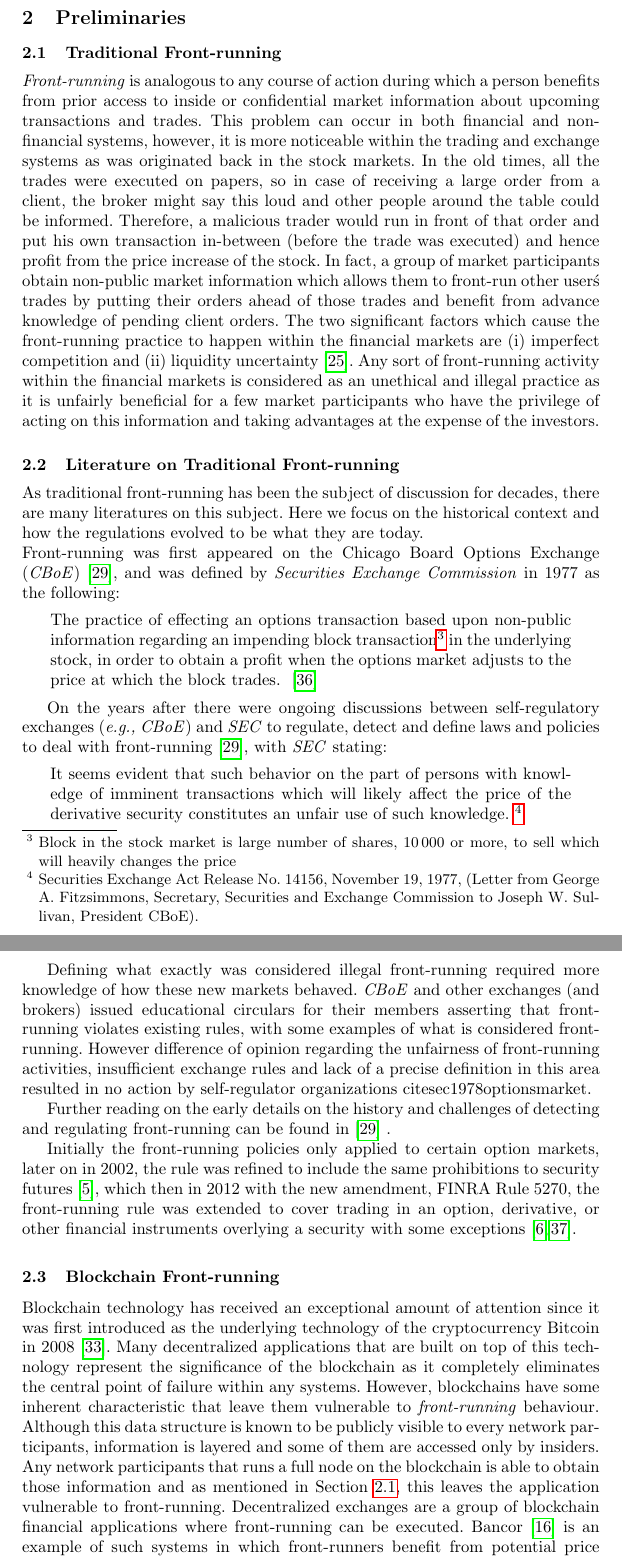
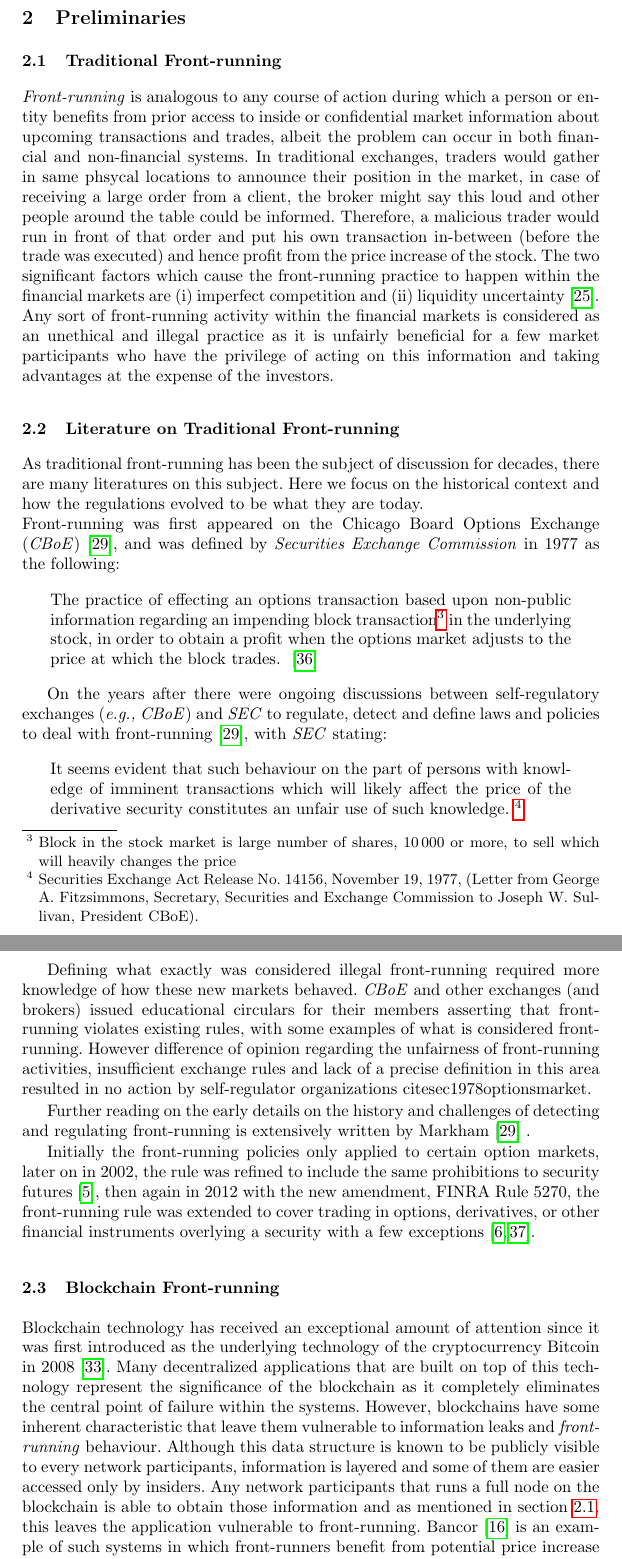
Before and after one commit to MadibaGroup/2018-Dolunay, a LaTeX paper (frontrunning/Latex/main.tex, which reads frontrunning/Latex/sections/paper.tex): two parts of pages 2 and 3 of 22, joined at a grey line, cut so that both start at the same text. Compiled offline with pdfLaTeX.

Commit message:
[frontrunning] edits till section 3

```diff
--- a/frontrunning/Latex/sections/paper.tex
+++ b/frontrunning/Latex/sections/paper.tex
@@ -15,7 +18,9 @@ The concept of the \emph{front-running} is decades old starting with early finan
 \subsection{Traditional Front-running}
 \label{sec:What is front-running?}
 
-\emph{Front-running} is analogous to any course of action during which a person benefits from prior access to inside or confidential market information about upcoming transactions and trades. This problem can occur in both financial and non-financial systems, however, it is more noticeable within the trading and exchange systems as was originated back in the stock markets. In the old times, all the trades were executed on papers, so in case of receiving a large order from a client, the broker might say this loud and other people around the table could be informed. Therefore, a malicious trader would run in front of that order and put his own transaction in-between (before the trade was executed) and hence profit from the price increase of the stock. In fact, a group of market participants obtain non-public market information which allows them to front-run other user\'s trades by putting their orders ahead of those trades and benefit from advance knowledge of pending client orders. The two significant factors which cause the front-running practice to happen within the financial markets are (i) imperfect competition and (ii) liquidity uncertainty~\cite{liang2005distressed}. Any sort of front-running activity within the financial markets is considered as an unethical and illegal practice as it is unfairly beneficial for a few market participants who have the privilege of acting on this information and taking advantages at the expense of the investors.
+\emph{Front-running} is analogous to any course of action during which a person or entity benefits from prior access to inside or confidential market information about upcoming transactions and trades, albeit the problem can occur in both financial and non-financial systems.  In traditional exchanges, traders would gather in same phsycal locations to announce their position in the market, in case of receiving a large order from a client, the broker might say this loud and other people around the table could be informed. Therefore, a malicious trader would run in front of that order and put his own transaction in-between (before the trade was executed) and hence profit from the price increase of the stock.
+%In fact, a group of market participants obtain non-public market information which allows them to front-run other user\'s trades by putting their orders ahead of those trades and benefit from advance knowledge of pending client orders.
+The two significant factors which cause the front-running practice to happen within the financial markets are (i) imperfect competition and (ii) liquidity uncertainty~\cite{liang2005distressed}. Any sort of front-running activity within the financial markets is considered as an unethical and illegal practice as it is unfairly beneficial for a few market participants who have the privilege of acting on this information and taking advantages at the expense of the investors.
 
 \subsection{Literature on Traditional Front-running}\label{traditionalFrontrunning}
 As traditional front-running has been the subject of discussion for decades, there are many literatures on this subject. Here we focus on the historical context and how the regulations evolved to be what they are today.\\
@@ -27,22 +32,22 @@ The practice of effecting an options transaction based upon non-public informati
 % More to read:  SECURITIES AND EXCHANGE COMMISSION Release No. 34-67079. pdf included in Related_Documents
 % https://www.sec.gov/about/annual_report/1988.pdf
 
-On the years after there were ongoing discussions between self-regulatory exchanges (\eg \textit{CBoE}) and  \textit{SEC} to regulate, detect and define laws and policies to deal with front-running~\cite{markham1988front}, with \textit{SEC} stating:
+On the years after there were ongoing discussions between self-regulatory exchanges (\eg \textit{CBoE}) and \textit{SEC} to regulate, detect and define laws and policies to deal with front-running~\cite{markham1988front}, with \textit{SEC} stating:
 \begin{quote}
-It seems evident that such behavior on the part of persons with knowledge of imminent transactions which will likely affect the price of the derivative security constitutes an unfair use of such knowledge. \footnote{Securities Exchange Act Release No. 14156, November 19, 1977, (Letter from George A. Fitzsimmons, Secretary, Securities and Exchange Commission to Joseph W. Sullivan, President  CBoE).}
+It seems evident that such behaviour on the part of persons with knowledge of imminent transactions which will likely affect the price of the derivative security constitutes an unfair use of such knowledge. \footnote{Securities Exchange Act Release No. 14156, November 19, 1977, (Letter from George A. Fitzsimmons, Secretary, Securities and Exchange Commission to Joseph W. Sullivan, President  CBoE).}
 \end{quote}
 
 Defining what exactly was considered illegal front-running required more knowledge of how these new markets behaved. \textit{CBoE} and other exchanges (and brokers) issued educational circulars for their members asserting that front-running violates existing rules, with some examples of what is considered front-running. However difference of opinion regarding the unfairness of front-running activities, insufficient exchange rules and lack of a precise definition in this area resulted in no action by self-regulator organizations~cite{sec1978optionsmarket}.
 
-Further reading on the early details on the history and challenges of detecting and regulating front-running can be found in~\cite{markham1988front} . %add a more recent publication?
+Further reading on the early details on the history and challenges of detecting and regulating front-running is extensively written by Markham~\cite{markham1988front} . %add a more recent publication?
 
-Initially the front-running policies only applied to certain option markets, later on in 2002, the rule was refined to include the same prohibitions to security futures~\cite{finra_2002}, which then in 2012 with the new amendment, FINRA Rule 5270, the front-running rule was extended to cover trading in an option, derivative, or other financial instruments overlying a security with some exceptions~\cite{sec2012frontrunning, finra_2012}.
+Initially the front-running policies only applied to certain option markets, later on in 2002, the rule was refined to include the same prohibitions to security futures~\cite{finra_2002},  then again in 2012 with the new amendment, FINRA Rule 5270, the front-running rule was extended to cover trading in options, derivatives, or other financial instruments overlying a security with a few exceptions~\cite{sec2012frontrunning, finra_2012}.
 
 
 \subsection{Blockchain Front-running} % for the unity of the paper, the previous title : How are Blockchain Applications Vulnerable to Front-running? is changed to "Blokcchain front-running", in this case the other section's name (on blockchain frontrunning, where we talk about miner and non miner frontrunning) needs to change to sth different and more descriptive.
 \label{sec:Front Running on the Blockchains}
 
-Blockchain technology has received an exceptional amount of attention since it was first introduced as the underlying technology of the cryptocurrency Bitcoin in 2008~\cite{nakamoto2008bitcoin}. Many decentralized applications that are built on top of this technology represent the significance of the blockchain as it completely eliminates the central point of failure within any systems. However, blockchains have some inherent characteristic that leave them vulnerable to \emph{front-running} behaviour. Although this data structure is known to be publicly visible to every network participants, information is layered and some of them are accessed only by insiders. Any network participants that runs a full node on the blockchain is able to obtain those information and as mentioned in Section~\ref{sec:What is front-running?}, this leaves the application vulnerable to front-running. Decentralized exchanges are a group of blockchain financial applications where front-running can be executed.
+Blockchain technology has received an exceptional amount of attention since it was first introduced as the underlying technology of the cryptocurrency Bitcoin in 2008~\cite{nakamoto2008bitcoin}. Many decentralized applications that are built on top of this technology represent the significance of the blockchain as it completely eliminates the central point of failure within the systems. However, blockchains have some inherent characteristic that leave them vulnerable to information leaks and \emph{front-running} behaviour. Although this data structure is known to be publicly visible to every network participants, information is layered and some of them are easier accessed only by insiders. Any network participants that runs a full node on the blockchain is able to obtain those information and as mentioned in section~\ref{sec:What is front-running?}, this leaves the application vulnerable to front-running. %Decentralized exchanges are a group of blockchain financial applications where front-running can be executed.
 %____________________________________________________________________
 %%% The following chunk seem to be redundant and weird. Should we keep it??
 Bancor \cite{hertzog2017bancor} is an example of such systems in which front-runners benefit from potential price increase of the market stocks (details are provided in~\ref{sec:frontrunningExchanges}). Decentralized namespaces, as blockchain non-financial applications, are another example. Ethereum Name Service and Ghazal \cite{moosavighazal} are such systems in which upon seeing a transaction from Alice to register \texttt{alice.eth}, front-runner can go ahead of her and register this domain name. He can later sell \texttt{alice.eth} to Alice for a higher price and profit.
```
Also changed, not shown: frontrunning/Latex/sections/paper.tex (13 more changed lines).
